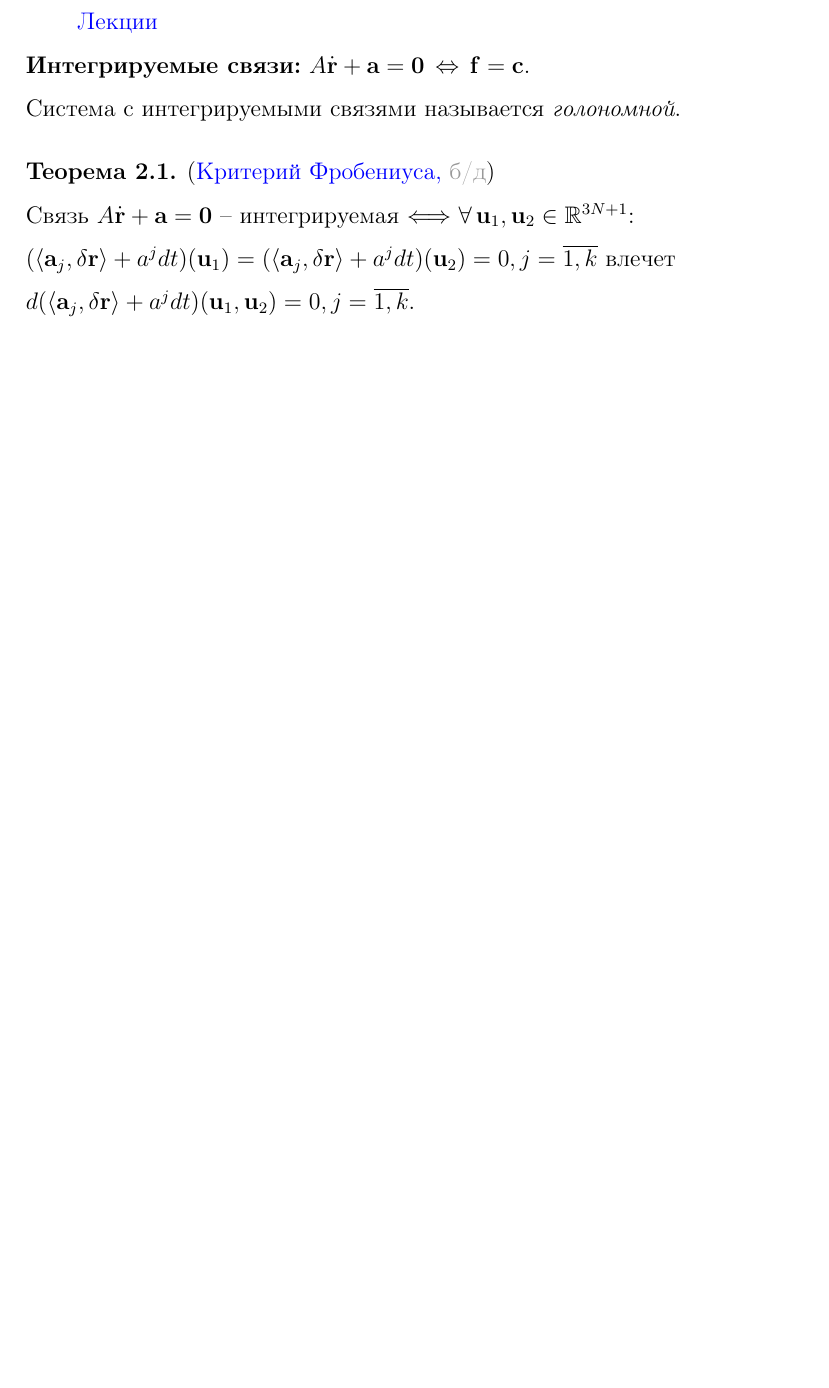
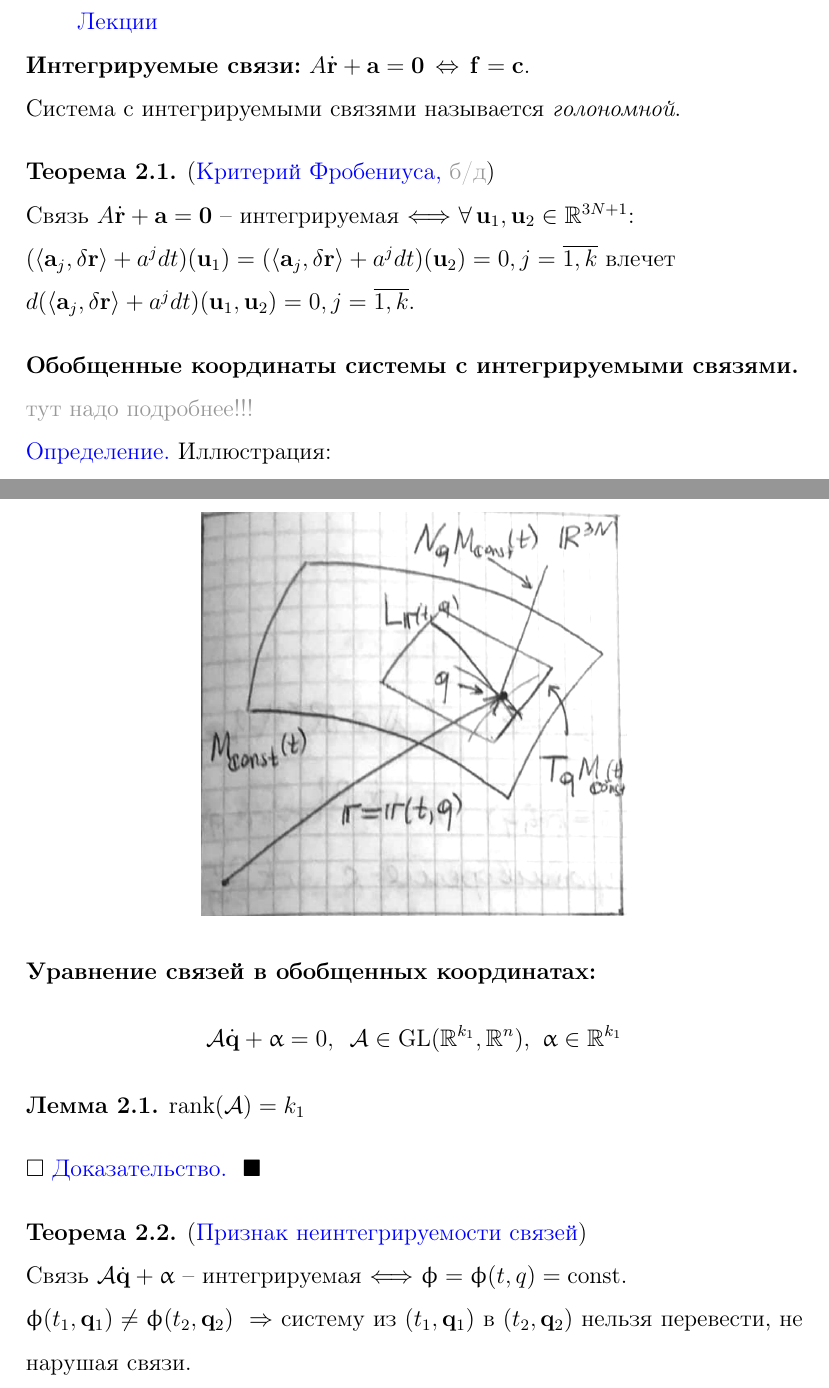
Before and after one commit to baJlax/anal_mech, a LaTeX document (anal_mech.tex): part of page 7 of 18 before the commit and two parts of pages 7 and 8 of 19 after it, the two joined at a grey line, cut so that both start at the same text, the shorter picture padded with empty space. Compiled offline with pdfLaTeX.

Commit message:
ENH: finish 2

```diff
--- a/anal_mech.tex
+++ b/anal_mech.tex
@@ -23,6 +23,7 @@
 \newtheorem{example}{Пример}[section]
 \newtheorem{state}{Утверждение}[section]
 \newtheorem{theorem}{Теорема}[section]
+\newtheorem{lemma}{Лемма}[section]
 \newtheorem{axiom}{Аксиома}[section]
 
 \definecolor{linkcolor}{HTML}{0000FF}
@@ -32,6 +33,7 @@
 \def\note{\textcolor{faded}}
 \def\rk{\text{rank}}
 \def\span{\text{span}}
+\def\const{\text{const}}
 
 %---------------------------- defines for bold letters ----------------------------
 %                             ( use in mathmode only )
@@ -39,8 +41,15 @@
 
 \def\bfrd{\dot{\bfr}}
 \def\bfrdd{\ddot{\bfr}}
+\def\bfqd{\dot{\bfq}}
+\def\bfqdd{\ddot{\bfq}}
+
+\def\bfalpha{\upalpha}
+\def\bfbeta{\upbeta}
+\def\bfphi{\upphi}
 \def\bfomega{\mathbf{\omega}}
 \def\bfrho{\mathbf{\rho}}
+
 \def\bfzero{\mathbf{0}}
 %----------------------------------------------------------------------------------
 
@@ -160,6 +169,26 @@
 	(\langle\bfa_j,\delta\bfr\rangle+a^jdt)(\bfu_2) = 0, j=\overline{1,k}$ влечет\\
 	$d(\langle\bfa_j,\delta\bfr\rangle+a^jdt)(\bfu_1,\bfu_2)=0, j=\overline{1,k}.$
 	\end{theorem}
+	\noindent{\bf Обобщенные координаты системы с интегрируемыми связями.}\\
+	\note{тут надо подробнее!!!}\\
+	\hyperlink{first_lects.8}{Определение.} Иллюстрация:\\
+    \begin{center}
+    \includegraphics[scale=0.35]{pics/gen_coords}
+    \end{center}
+    \noindent{\bf Уравнение связей в обобщенных координатах:}
+    $$
+    \mathcal{A}\bfqd+\bfalpha = 0,\,\,\, \mathcal{A}\in\text{GL}(\mathbb{R}^{k_1},\mathbb{R}^n),\,\,\bfalpha\in\mathbb{R}^{k_1}
+    $$
+    \begin{lemma}
+    $\rk(\mathcal{A}) = k_1$
+    \end{lemma}
+    \noindent$\square$ \hyperlink{first_lects.10}{ Доказательство. } $\blacksquare$
+    \begin{theorem} (\hyperlink{first_lects.10}{Признак неинтегрируемости связей})\\
+    Связь $\mathcal{A}\bfqd+\bfalpha$ -- интегрируемая $\Longleftrightarrow$
+    $\bfphi=\bfphi(t,q)=\const$.\\
+    $\bfphi(t_1,\bfq_1)\ne\bfphi(t_2,\bfq_2)\,\,\Rightarrow$ систему из $(t_1,\bfq_1)$ в
+    $(t_2,\bfq_2)$ нельзя перевести, не нарушая связи.
+    \end{theorem}
 
 	\section{Принцип Даламбера – Лагранжа в обобщенных координатах. Уравнения Лагранжа второго рода для голономных систем. Обобщенные силы. Работа сил на перемещении вдоль координатной линии. Случай потенциальных сил. Уравнения Лагранжа со множителями в обобщенных координатах.}
 	 \label{3}
```
Also changed, not shown: tickets.txt (+2 -2 lines), pics/gen_coords.png (added).
